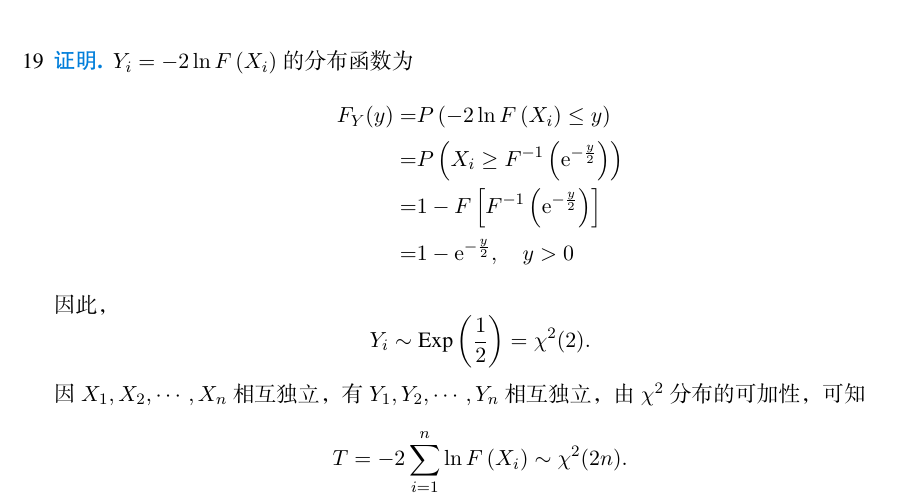
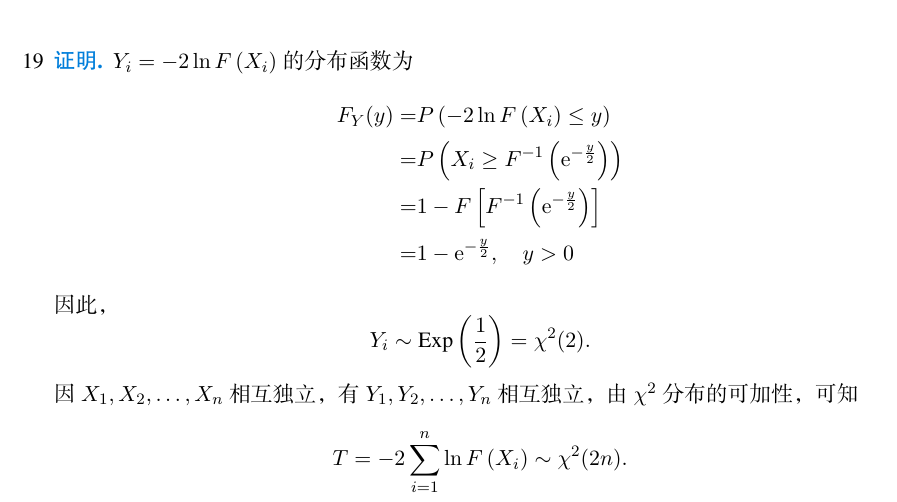
Before and after one commit to SignorinoY/hydralisk, a LaTeX document (hw-solution-week3.tex): part of page 3 of 3, cut so that both start at the same text. The pictures show the PDF file hw-solution-week3.pdf that the author committed with the source.

Commit message:
:zap: update hw-solution-week3 cdots to ldots

```diff
--- a/hw-solution-week3.tex
+++ b/hw-solution-week3.tex
@@ -153,7 +153,7 @@
             \begin{equation*}
                 Y_{i}\sim\text{Exp}\left(\frac{1}{2}\right)=\chi^{2}(2).
             \end{equation*}
-            因 $X_{1},X_{2},\cdots,X_{n}$ 相互独立，有 $Y_{1},Y_{2},\cdots,Y_{n}$ 相互独立，由 $\chi^{2}$ 分布的可加性，可知
+            因 $X_{1},X_{2},\ldots,X_{n}$ 相互独立，有 $Y_{1},Y_{2},\ldots,Y_{n}$ 相互独立，由 $\chi^{2}$ 分布的可加性，可知
             \begin{equation*}
                 T=-2\sum_{i=1}^{n}\ln F\left(X_{i}\right)\sim\chi^{2}(2n).
             \end{equation*}
```
Also changed, not shown: hw-solution-week3.pdf.
